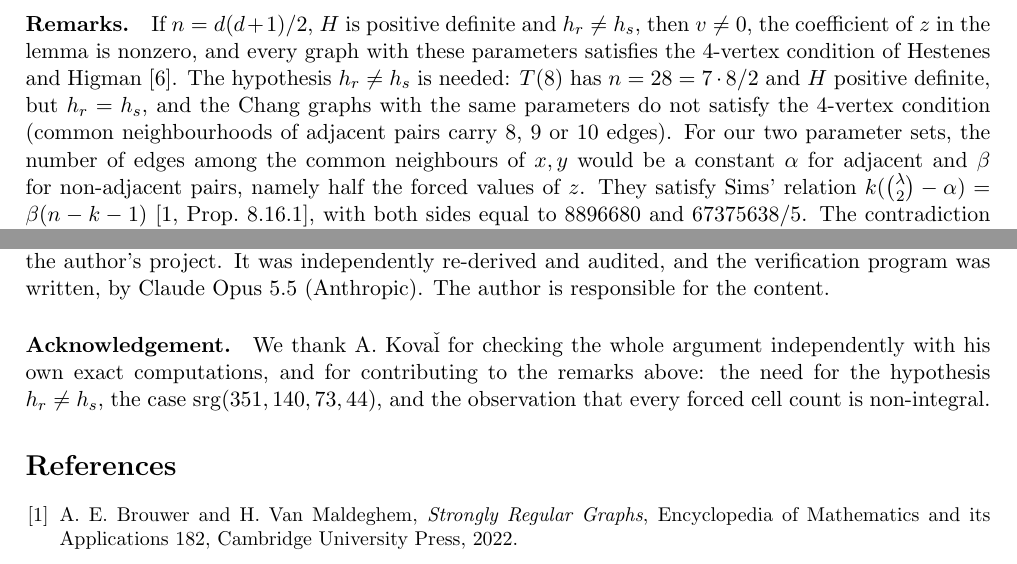
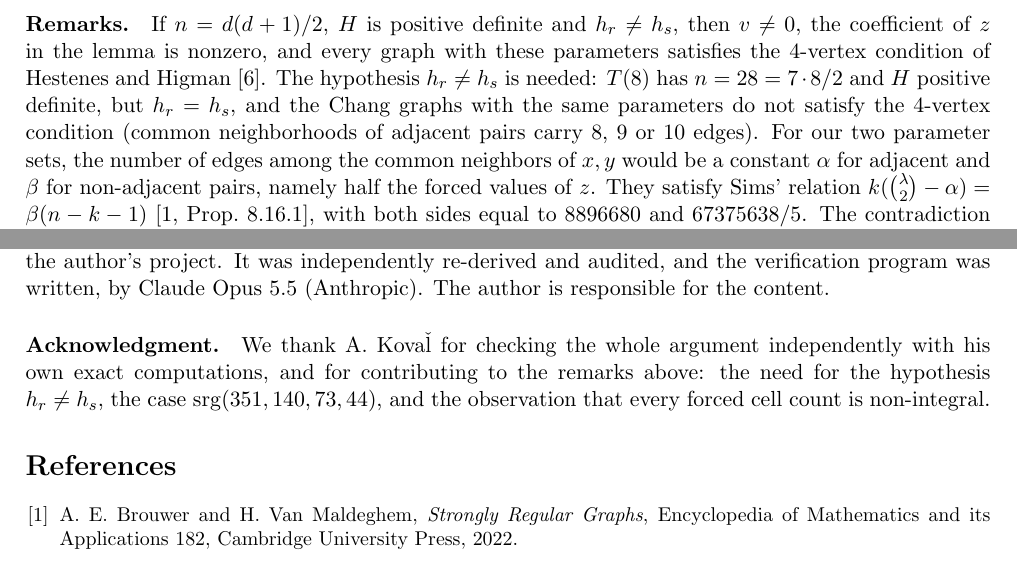
Before and after one commit to dylan-plummer/srg-projector-nonexistence, a LaTeX document (note.tex): two parts of page 3 of 3, joined at a grey line, cut so that both start at the same text. The pictures show the PDF file note.pdf that the author committed with the source.

Commit message:
Use American spelling throughout (fiber, neighbor, -ize, ...)
Co-Authored-By: Claude Opus 5.5 <noreply@anthropic.com>

```diff
--- a/note.tex
+++ b/note.tex
@@ -26,5 +26,5 @@ $\mu$ common neighbours. In terms of the adjacency matrix $A$ and the all-ones m
 \[ A\one=k\one,\qquad A^2=kI+\lambda A+\mu(J-I-A), \]
-since $(A^2)_{xy}$ counts the common neighbours of $x$ and $y$. On vectors orthogonal to $\one$, $J$ acts as $0$, so
+since $(A^2)_{xy}$ counts the common neighbors of $x$ and $y$. On vectors orthogonal to $\one$, $J$ acts as $0$, so
 every eigenvalue $\theta$ of $A$ other than $k$ satisfies $\theta^2=(\lambda-\mu)\theta+(k-\mu)$. Thus $A$ has exactly
 two further eigenvalues $r>0>s$~\cite[\S1.1.4]{BvM}, and $\mathbb R^n$ splits orthogonally into $\langle\one\rangle$ and
 the eigenspaces $V_r$ and $V_s$. Let $d=\dim V_r$. For our graphs these data are
@@ -110,8 +110,8 @@ $z=322640/7$ and $z=415756/5$: a second, independent contradiction. \qed
 If $n=d(d+1)/2$, $H$ is positive definite and $h_r\ne h_s$, then $v\ne0$, the coefficient of $z$ in the lemma is
 nonzero, and every graph with these parameters satisfies the $4$-vertex condition of Hestenes and Higman~\cite{HH}.
 The hypothesis $h_r\ne h_s$ is needed: $T(8)$ has $n=28=7\cdot8/2$ and $H$ positive definite, but $h_r=h_s$, and the
-Chang graphs with the same parameters do not satisfy the $4$-vertex condition (common neighbourhoods of adjacent pairs
-carry $8$, $9$ or $10$ edges). For our two parameter sets, the number of edges among the common neighbours of $x,y$
+Chang graphs with the same parameters do not satisfy the $4$-vertex condition (common neighborhoods of adjacent pairs
+carry $8$, $9$ or $10$ edges). For our two parameter sets, the number of edges among the common neighbors of $x,y$
 would be a constant $\alpha$ for
 adjacent and $\beta$ for non-adjacent pairs, namely half the forced values of $z$. They satisfy Sims' relation
 $k(\binom\lambda2-\alpha)=\beta(n-k-1)$~\cite[Prop.~8.16.1]{BvM}, with both sides equal to $8896680$ and $67375638/5$.
@@ -130,7 +130,7 @@ $n=d(d+1)/2$ (for $T(8)$, where $h_r=h_s$, this checks the identity but not a fo
 It was independently re-derived and audited, and the verification program was written, by Claude Opus 5.5
 (Anthropic). The author is responsible for the content.
 
-\paragraph{Acknowledgement.} We thank A. Kova\v{l} for checking the whole argument independently with his own exact
+\paragraph{Acknowledgment.} We thank A. Kova\v{l} for checking the whole argument independently with his own exact
 computations, and for contributing to the remarks above: the need for the hypothesis $h_r\ne h_s$, the case
 $\mathrm{srg}(351,140,73,44)$, and the observation that every forced cell count is non-integral.
 
```
Also changed, not shown: README.md, note.pdf, note.tex (10 more changed lines), 1 other file.
